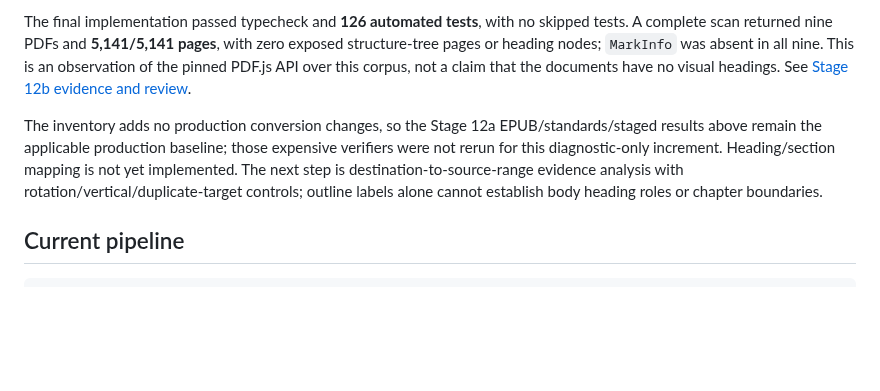
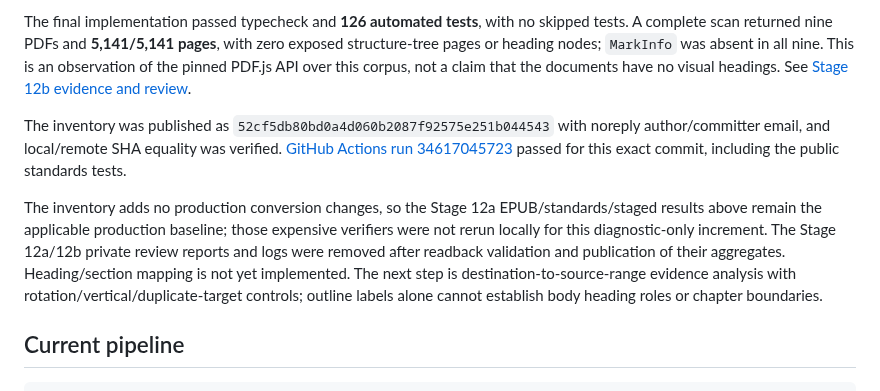
Before and after one commit to BKrepublic/fileshape, a Markdown page: docs/continuation-status.md, the part around the change. Drawn GitHub-style; blank space fills up the shorter version.

Commit message:
docs: record Stage 12 checkpoints and CI acceptance

```diff
--- a/docs/continuation-status.md
+++ b/docs/continuation-status.md
@@ -87,7 +87,9 @@ The new read-only `npm run inspect:structure -- PDF_OR_DIRECTORY [--output NEW_F
 
 The final implementation passed typecheck and **126 automated tests**, with no skipped tests. A complete scan returned nine PDFs and **5,141/5,141 pages**, with zero exposed structure-tree pages or heading nodes; `MarkInfo` was absent in all nine. This is an observation of the pinned PDF.js API over this corpus, not a claim that the documents have no visual headings. See [Stage 12b evidence and review](stage12b-structure-evidence.md).
 
-The inventory adds no production conversion changes, so the Stage 12a EPUB/standards/staged results above remain the applicable production baseline; those expensive verifiers were not rerun for this diagnostic-only increment. Heading/section mapping is not yet implemented. The next step is destination-to-source-range evidence analysis with rotation/vertical/duplicate-target controls; outline labels alone cannot establish body heading roles or chapter boundaries.
+The inventory was published as `52cf5db80bd0a4d060b2087f92575e251b044543` with noreply author/committer email, and local/remote SHA equality was verified. [GitHub Actions run 34617045723](https://github.com/BKrepublic/fileshape/actions/runs/34617045723) passed for this exact commit, including the public standards tests.
+
+The inventory adds no production conversion changes, so the Stage 12a EPUB/standards/staged results above remain the applicable production baseline; those expensive verifiers were not rerun locally for this diagnostic-only increment. The Stage 12a/12b private review reports and logs were removed after readback validation and publication of their aggregates. Heading/section mapping is not yet implemented. The next step is destination-to-source-range evidence analysis with rotation/vertical/duplicate-target controls; outline labels alone cannot establish body heading roles or chapter boundaries.
 
 ## Current pipeline
 
```
Also changed, not shown: docs/stage12a-outline-navigation.md (+1 -1 lines), docs/stage12b-structure-evidence.md (+4 -2 lines).
